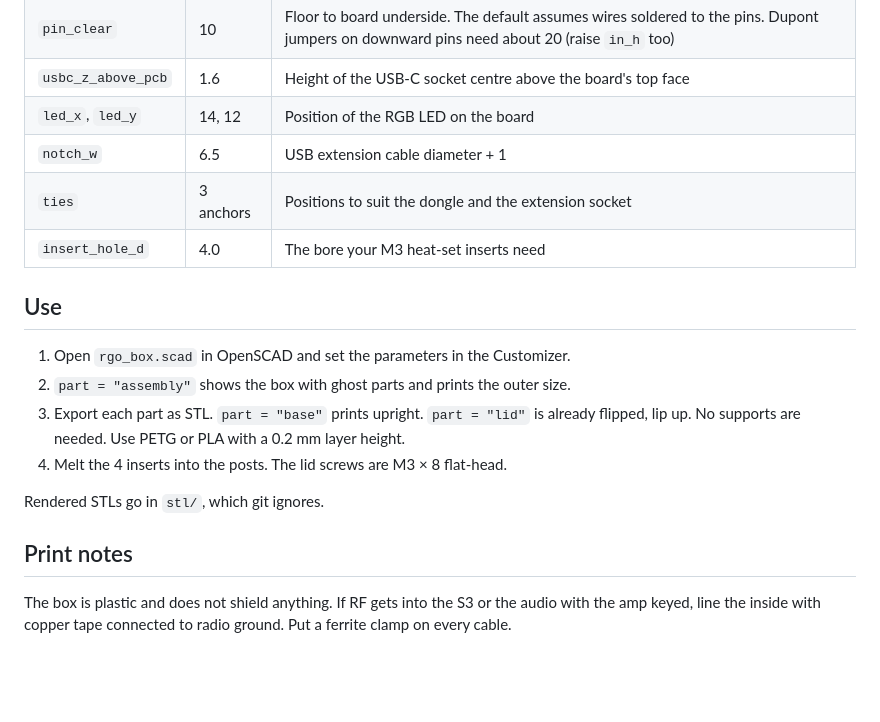
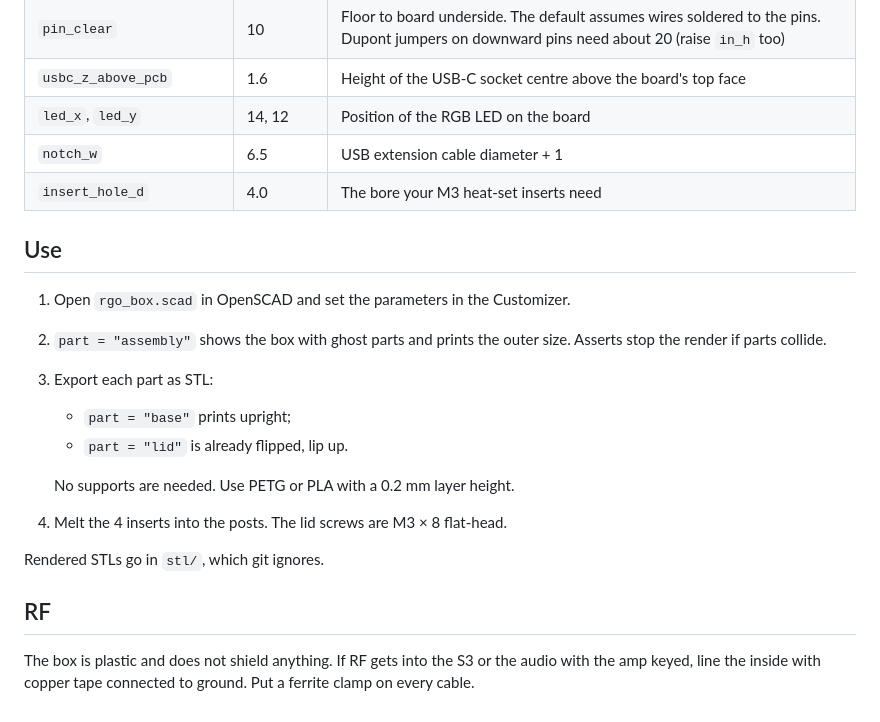
Before and after one commit to vu2cpl/rgo-spe-cat, a Markdown page: enclosure/README.md, the part around one of its changes. Drawn GitHub-style; blank space fills up the shorter version.

```diff
--- a/enclosure/README.md
+++ b/enclosure/README.md
@@ -37,23 +54,24 @@ parts and correct the values before printing.
 | `usbc_z_above_pcb` | 1.6 | Height of the USB-C socket centre above the board's top face |
 | `led_x`, `led_y` | 14, 12 | Position of the RGB LED on the board |
 | `notch_w` | 6.5 | USB extension cable diameter + 1 |
-| `ties` | 3 anchors | Positions to suit the dongle and the extension socket |
 | `insert_hole_d` | 4.0 | The bore your M3 heat-set inserts need |
 
 ## Use
 
 1. Open `rgo_box.scad` in OpenSCAD and set the parameters in the Customizer.
 2. `part = "assembly"` shows the box with ghost parts and prints the outer
-   size.
-3. Export each part as STL. `part = "base"` prints upright. `part = "lid"` is
-   already flipped, lip up. No supports are needed. Use PETG or PLA with a
-   0.2 mm layer height.
+   size. Asserts stop the render if parts collide.
+3. Export each part as STL:
+   - `part = "base"` prints upright;
+   - `part = "lid"` is already flipped, lip up.
+
+   No supports are needed. Use PETG or PLA with a 0.2 mm layer height.
 4. Melt the 4 inserts into the posts. The lid screws are M3 × 8 flat-head.
 
 Rendered STLs go in `stl/`, which git ignores.
 
-## Print notes
+## RF
 
 The box is plastic and does not shield anything. If RF gets into the S3 or
 the audio with the amp keyed, line the inside with copper tape connected to
-radio ground. Put a ferrite clamp on every cable.
+ground. Put a ferrite clamp on every cable.
```
Also changed, not shown: other parts of enclosure/README.md (+39 -22 lines), HANDOVER.md (+6 -0 lines), enclosure/preview.png, 1 other file.
